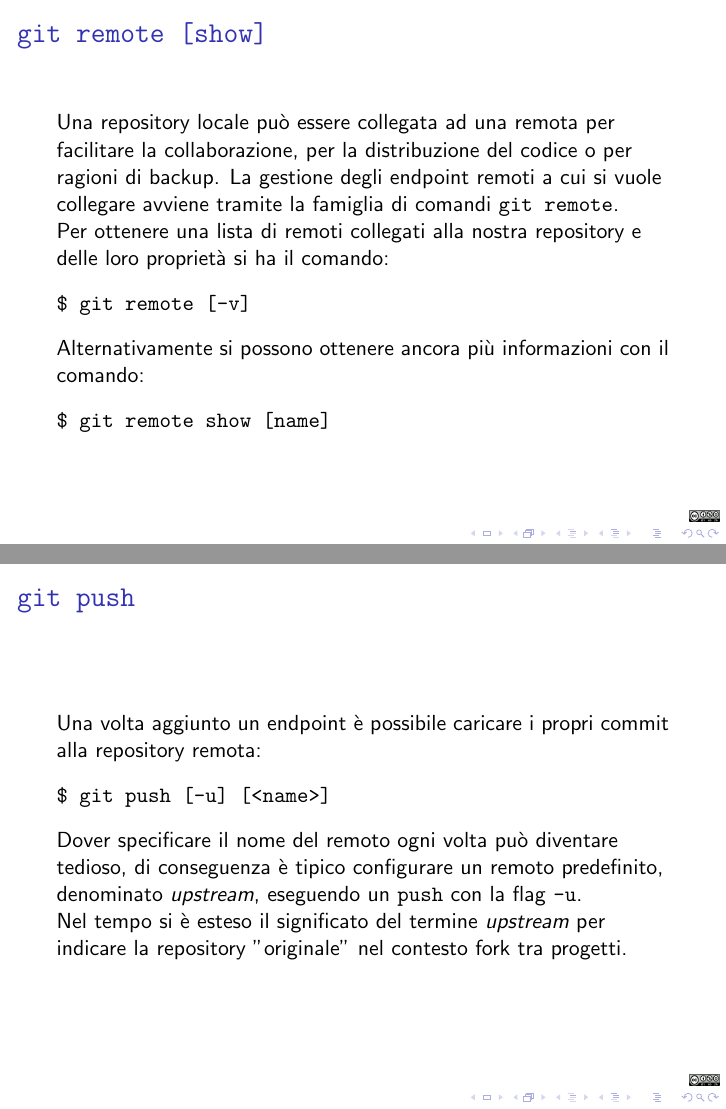
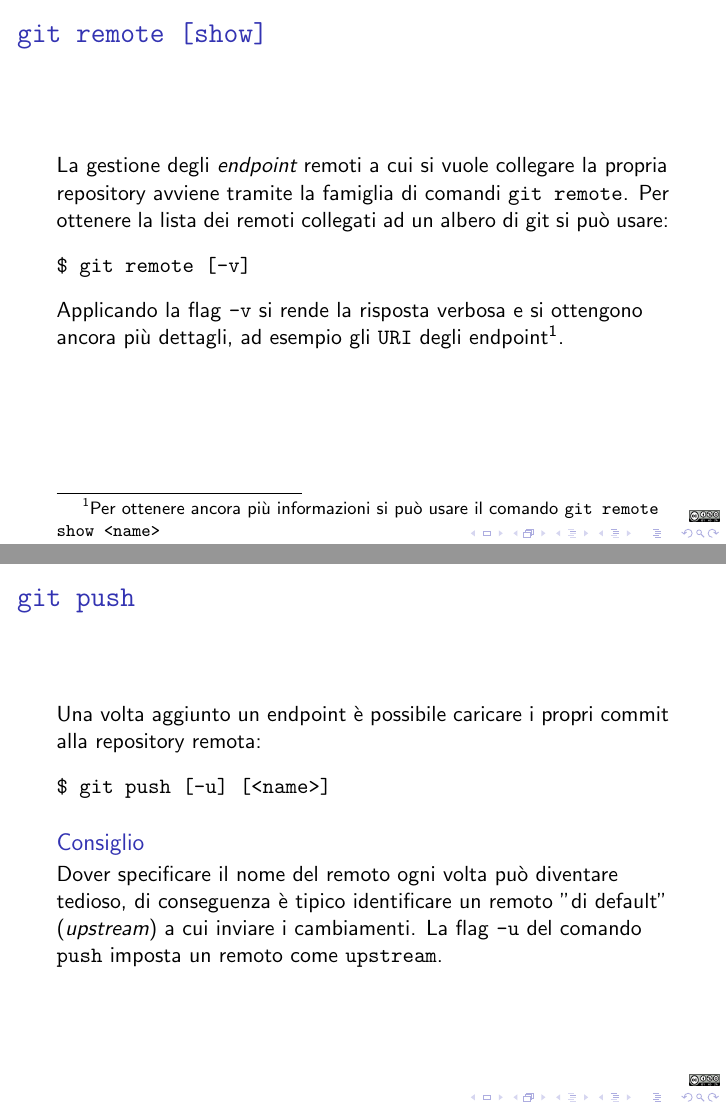
Before and after one commit to cartabinaria/lab, LaTeX slides (01-introduzione-a-git-lucidi.tex): pages 24 and 26 of 28 before the commit and pages 27 and 31 of 33 after it, joined at a grey line. Compiled offline with pdfLaTeX.

Commit message:
rework some slides

```diff
--- a/01-introduzione-a-git-lucidi.tex
+++ b/01-introduzione-a-git-lucidi.tex
@@ -134,17 +142,14 @@
+\end{frame}
 
 \subsection{\texttt{git remote}}
 \begin{frame}
   \frametitle{\texttt{git remote [show]}}
-  Una repository locale pu\`o essere collegata ad una remota per facilitare la
-  collaborazione, per la distribuzione del codice o per ragioni di backup.
-  La gestione degli endpoint remoti a cui si vuole collegare avviene tramite la
-  famiglia di comandi \texttt{git remote}. \\
-  Per ottenere una lista di remoti collegati alla nostra repository e delle
-  loro propriet\`a si ha il comando:
+  La gestione degli \emph{endpoint} remoti a cui si vuole collegare la propria
+  repository avviene tramite la famiglia di comandi \texttt{git remote}.
+  Per ottenere la lista dei remoti collegati ad un albero di git si pu\`o usare:
   \begin{semiverbatim}
   \$ git remote [-v]
   \end{semiverbatim}
-  Alternativamente si possono ottenere ancora pi\`u informazioni con il comando:
-  \begin{semiverbatim}
-  \$ git remote show [name]
-  \end{semiverbatim}
+  Applicando la flag \texttt{-v} si rende la risposta verbosa e si ottengono
+  ancora pi\`u dettagli, ad esempio gli \texttt{URI} degli endpoint\footnote{
+    Per ottenere ancora pi\`u informazioni si pu\`o usare il comando \texttt{git remote show <name>}
@@ -178,12 +186,12 @@
   repository remota:
   \begin{semiverbatim}
   \$ git push [-u] [<name>]
-  \end{semiverbatim}
-  Dover specificare il nome del remoto ogni volta pu\`o diventare tedioso, di
-  conseguenza \`e tipico configurare un remoto predefinito, denominato
-  \emph{upstream}, eseguendo un \texttt{push} con la flag \texttt{-u}. \\
-  % TODO: mhhh
-  Nel tempo si \`e esteso il significato del termine \emph{upstream} per
-  indicare la repository "originale" nel contesto fork tra progetti.
+  \end{semiverbatim} \pause
+  \begin{block}{Consiglio}
+    Dover specificare il nome del remoto ogni volta pu\`o diventare tedioso, di
+    conseguenza \`e tipico identificare un remoto "di default" (\emph{upstream})
+    a cui inviare i cambiamenti. La flag \texttt{-u} del comando \texttt{push}
+    imposta un remoto come \texttt{upstream}.
+  \end{block}
 \end{frame}
 
```
Also changed, not shown: 01-introduzione-a-git-lucidi.tex (33 more changed lines).
